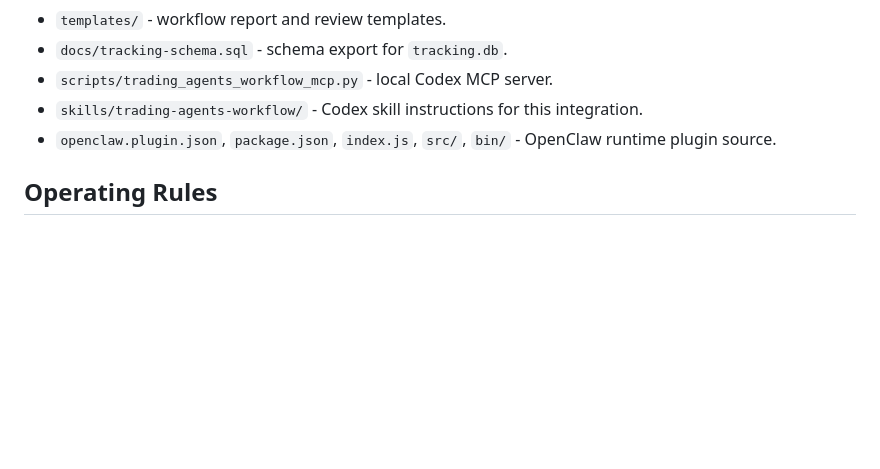
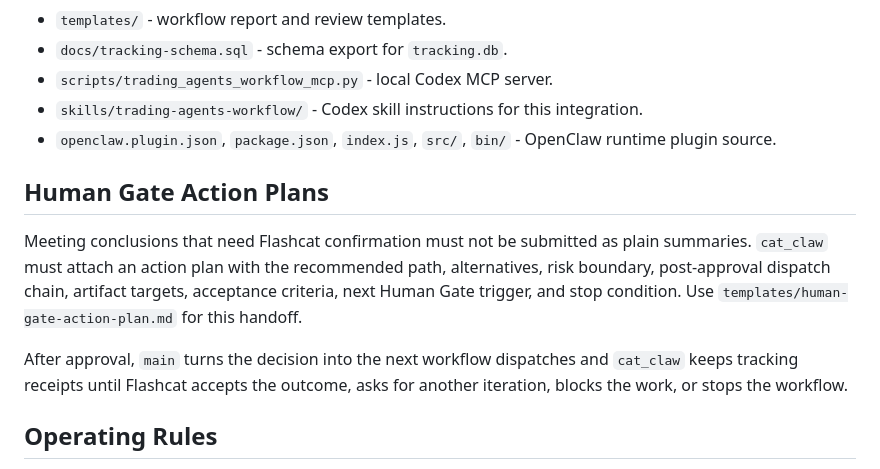
Before and after one commit to wildcatrun/trading-agents-workflow, a Markdown page: README.md, the part around the change. Drawn GitHub-style; blank space fills up the shorter version.

Commit message:
Require action plans for human gates

```diff
--- a/README.md
+++ b/README.md
@@ -74,6 +74,12 @@ Hermes ACP dispatch.
 - `skills/trading-agents-workflow/` - Codex skill instructions for this integration.
 - `openclaw.plugin.json`, `package.json`, `index.js`, `src/`, `bin/` - OpenClaw runtime plugin source.
 
+## Human Gate Action Plans
+
+Meeting conclusions that need Flashcat confirmation must not be submitted as plain summaries. `cat_claw` must attach an action plan with the recommended path, alternatives, risk boundary, post-approval dispatch chain, artifact targets, acceptance criteria, next Human Gate trigger, and stop condition. Use `templates/human-gate-action-plan.md` for this handoff.
+
+After approval, `main` turns the decision into the next workflow dispatches and `cat_claw` keeps tracking receipts until Flashcat accepts the outcome, asks for another iteration, blocks the work, or stops the workflow.
+
 ## Operating Rules
 
 - Preserve ISO timestamps on governance records and receipts.
```
Also changed, not shown: docs/openclaw-plugin-readme.md (+21 -0 lines), templates/human-gate-action-plan.md (added, +47 -0 lines).
